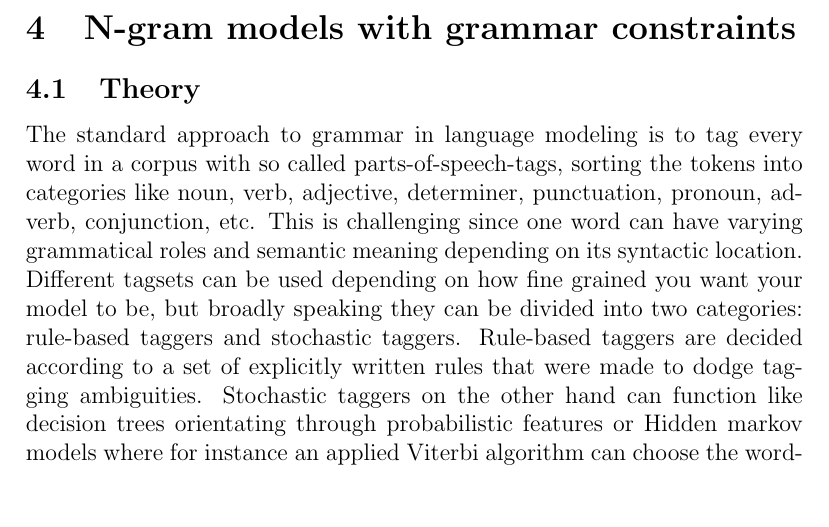
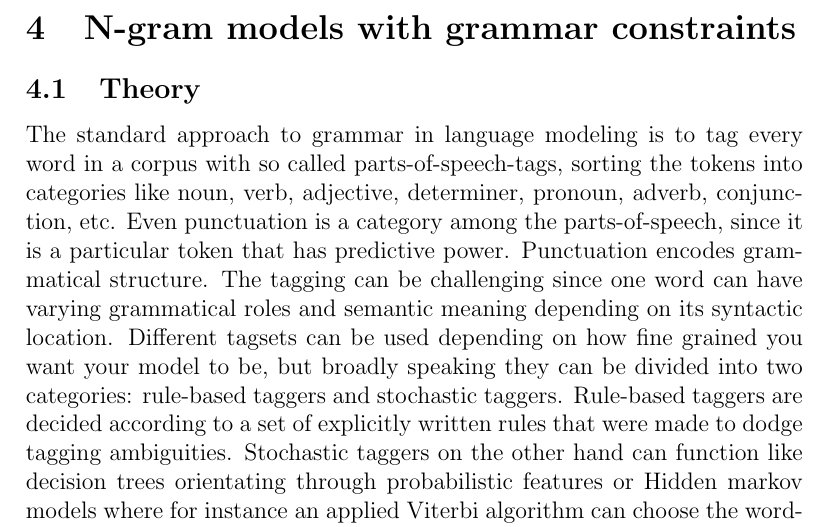
Before and after one commit to sofiabroome/wordpredictor, a LaTeX paper (latex/ai15-report-template.tex): part of page 9 of 12, cut so that both start at the same text, the shorter picture padded with empty space. Compiled offline with pdfLaTeX.

Commit message:
punctuation in grammar theory

```diff
--- a/latex/ai15-report-template.tex
+++ b/latex/ai15-report-template.tex
@@ -199,7 +199,7 @@ Ratio was/blue &           & 37710     & 28370     & 99.00      \\ \bottomrule
 
 \subsection{Theory}
 
-The standard approach to grammar in language modeling is to tag every word in a corpus with so called parts-of-speech-tags, sorting the tokens into categories like noun, verb, adjective, determiner, punctuation, pronoun, adverb, conjunction, etc. This is challenging since one word can have varying grammatical roles and semantic meaning depending on its syntactic location. Different tagsets can be used depending on how fine grained you want your model to be, but broadly speaking they can be divided into two categories: rule-based taggers and stochastic taggers. Rule-based taggers are decided according to a set of explicitly written rules that were made to dodge tagging ambiguities. Stochastic taggers on the other hand can function like decision trees orientating through probabilistic features or Hidden markov models where for instance an applied Viterbi algorithm can choose the word-and-tag-path with the highest likelihood. The use of HMMs when working with POS-tagging started in the 1980s.
+The standard approach to grammar in language modeling is to tag every word in a corpus with so called parts-of-speech-tags, sorting the tokens into categories like noun, verb, adjective, determiner, pronoun, adverb, conjunction, etc. Even punctuation is a category among the parts-of-speech, since it is a particular token that has predictive power. Punctuation encodes grammatical structure. The tagging can be challenging since one word can have varying grammatical roles and semantic meaning depending on its syntactic location. Different tagsets can be used depending on how fine grained you want your model to be, but broadly speaking they can be divided into two categories: rule-based taggers and stochastic taggers. Rule-based taggers are decided according to a set of explicitly written rules that were made to dodge tagging ambiguities. Stochastic taggers on the other hand can function like decision trees orientating through probabilistic features or Hidden markov models where for instance an applied Viterbi algorithm can choose the word-and-tag-path with the highest likelihood. The use of HMMs when working with POS-tagging started in the 1980s.
 
 \subsection{Experiments}
 
```
